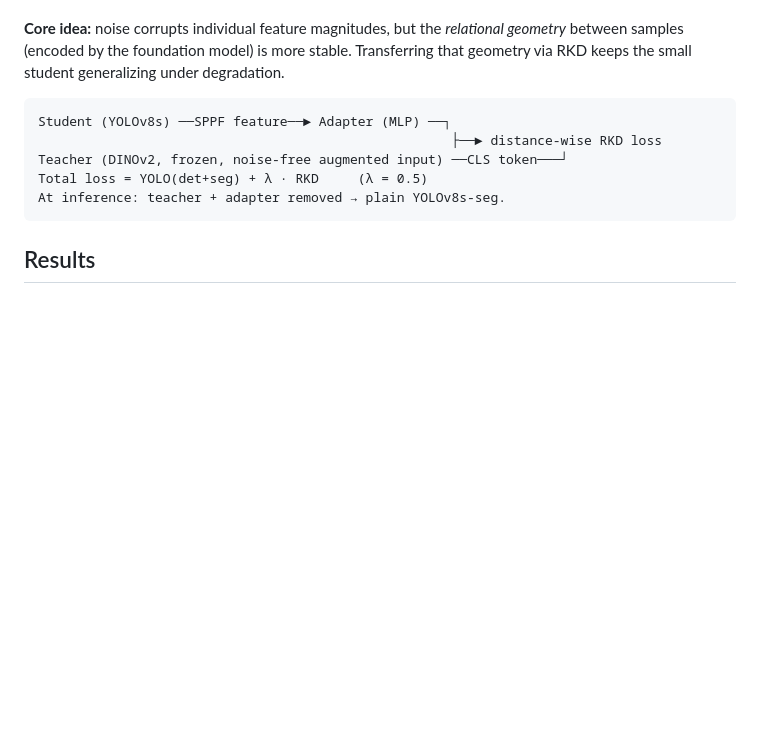
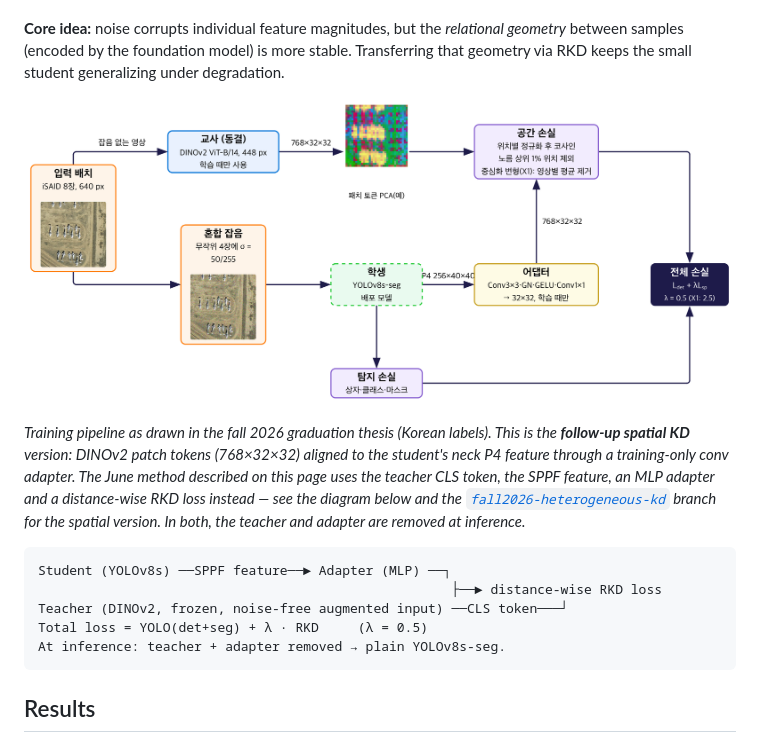
Before and after one commit to nonojamjam/noise-robust-detection-rkd, a Markdown page: README.md, the part around the change. Drawn GitHub-style; pictures changed too: docs/assets/pipeline.png; blank space fills up the shorter version.

Commit message:
Replace the broken pipeline figure with the thesis figure 1 and note it shows the fall spatial-KD version
Co-Authored-By: Claude Opus 5.5 (1M context) <noreply@anthropic.com>

````diff
--- a/README.md
+++ b/README.md
@@ -51,8 +51,9 @@ Training noise is σ=50/255 while evaluation uses σ=0.3, deliberately testing r
 
 **Core idea:** noise corrupts individual feature magnitudes, but the *relational geometry* between samples (encoded by the foundation model) is more stable. Transferring that geometry via RKD keeps the small student generalizing under degradation.
 
-<!-- TODO: add Method Overview figure -->
-<!-- ![Method Overview](docs/pipeline.png) -->
+![Training pipeline (fall 2026 thesis version)](docs/assets/pipeline.png)
+
+*Training pipeline as drawn in the fall 2026 graduation thesis (Korean labels). This is the **follow-up spatial KD** version: DINOv2 patch tokens (768×32×32) aligned to the student's neck P4 feature through a training-only conv adapter. The June method described on this page uses the teacher CLS token, the SPPF feature, an MLP adapter and a distance-wise RKD loss instead — see the diagram below and the [`fall2026-heterogeneous-kd`](https://github.com/nonojamjam/noise-robust-detection-rkd/tree/fall2026-heterogeneous-kd/fall2026) branch for the spatial version. In both, the teacher and adapter are removed at inference.*
 
 ```
 Student (YOLOv8s) ──SPPF feature──► Adapter (MLP) ──┐
````
Also changed, not shown: 1 other file.
